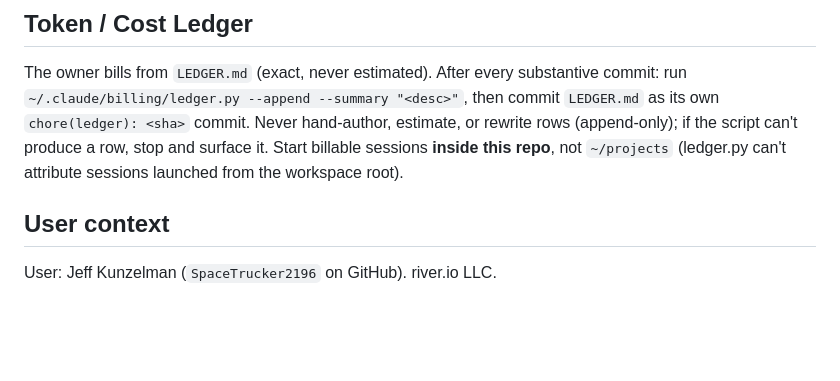
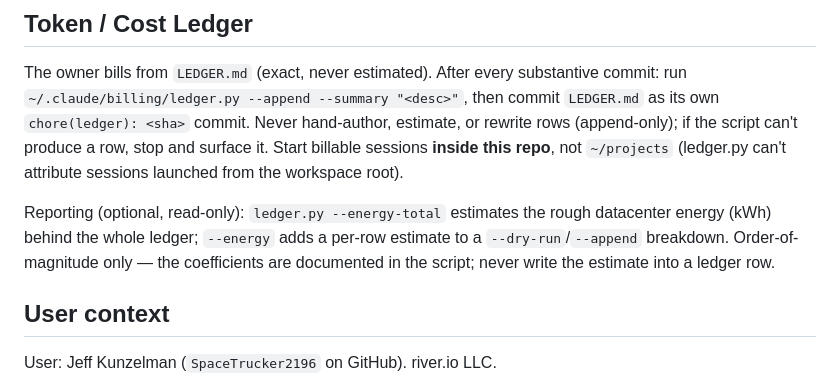
Before and after one commit to SpaceTrucker2196/cygnus, a Markdown page: AGENTS.md, the part around the change. Drawn GitHub-style; blank space fills up the shorter version.

Commit message:
Document the ledger's energy-estimate flags (--energy / --energy-total)
Mirror the DF_Template ledger docs: note the read-only energy
reporting (~kWh datacenter estimate over the whole ledger, or
per-row in a breakdown) in AGENTS.md and the LEDGER.md header.
Estimate only, never written into a row.

Co-Authored-By: Claude Fable 5 <noreply@anthropic.com>

```diff
--- a/AGENTS.md
+++ b/AGENTS.md
@@ -103,6 +103,12 @@ surface it. Start billable sessions **inside this repo**, not
 `~/projects` (ledger.py can't attribute sessions launched from the
 workspace root).
 
+Reporting (optional, read-only): `ledger.py --energy-total` estimates
+the rough datacenter energy (kWh) behind the whole ledger;
+`--energy` adds a per-row estimate to a `--dry-run`/`--append`
+breakdown. Order-of-magnitude only — the coefficients are documented
+in the script; never write the estimate into a ledger row.
+
 ## User context
 
 User: Jeff Kunzelman (`SpaceTrucker2196` on GitHub). river.io LLC.
```
